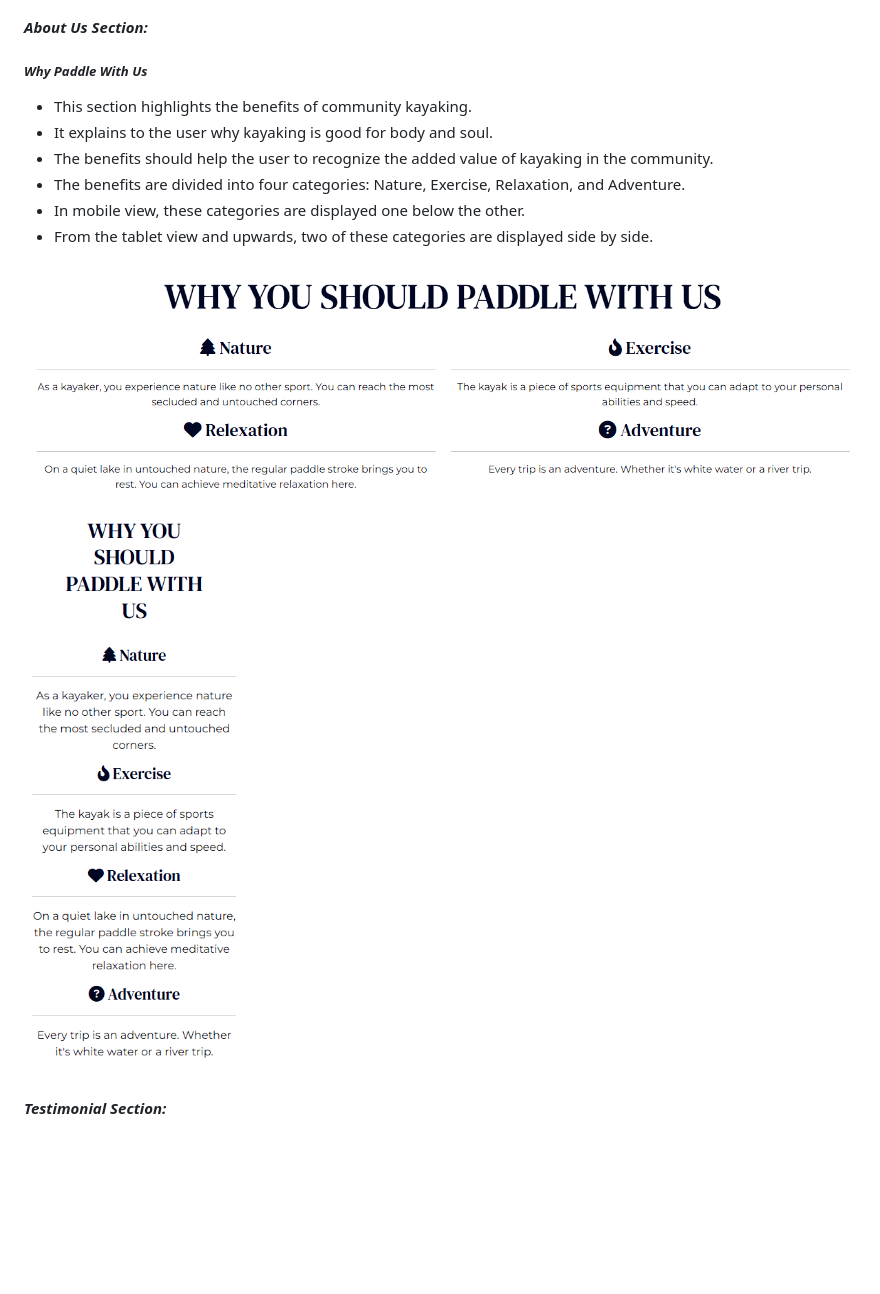
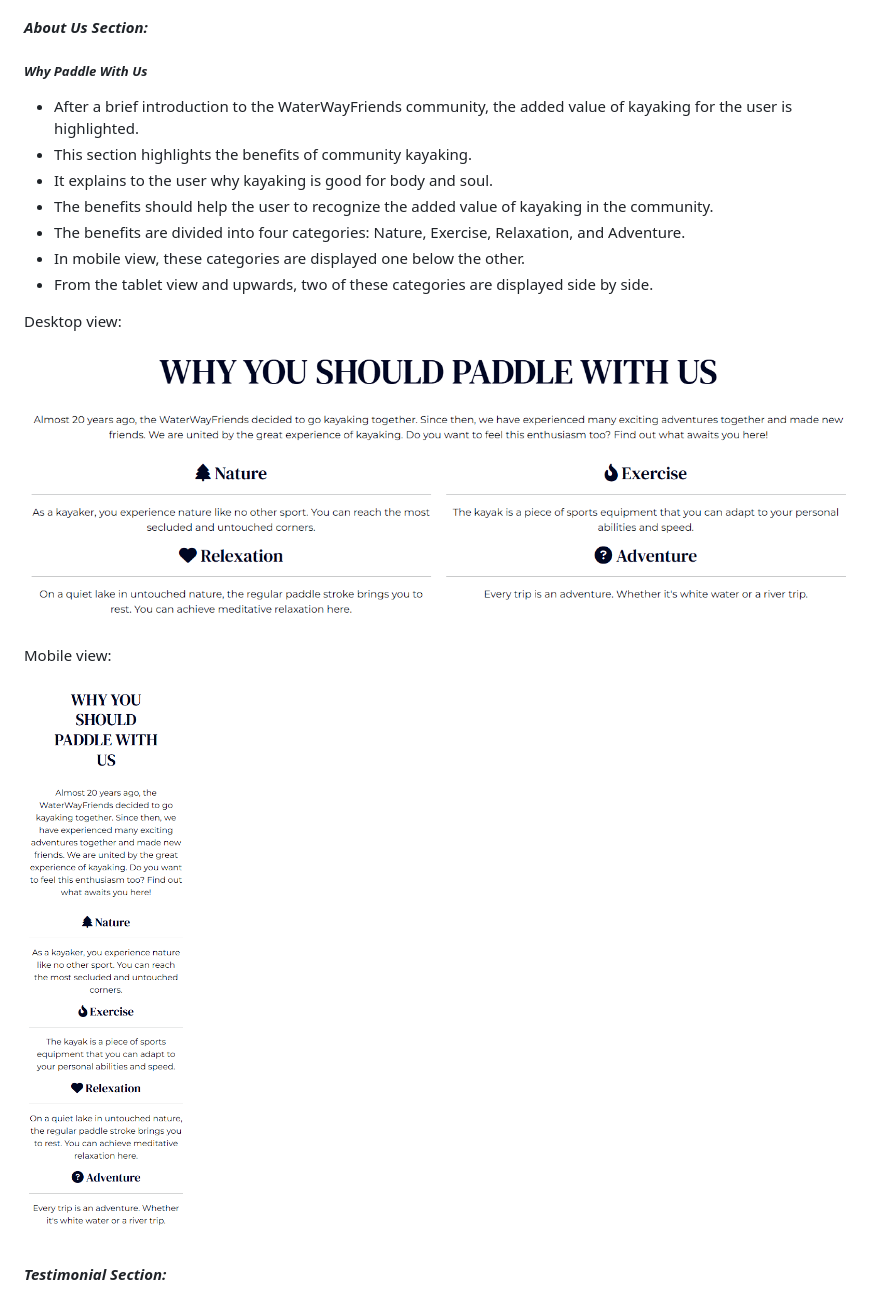
Before and after one commit to ksstrat/milestone-project-1, a Markdown page: README.md, the part around the change. Drawn GitHub-style; pictures changed too: docs/screenshots/about-us-desktop.png, docs/screenshots/about-us-mobile.png; blank space fills up the shorter version.

Commit message:
chore: update to README.md and docs

```diff
--- a/README.md
+++ b/README.md
@@ -170,6 +170,8 @@ Mobile view:
 #### *About Us Section:*
 ##### *Why Paddle With Us*
 
+
+* After a brief introduction to the WaterWayFriends community, the added value of kayaking for the user is highlighted.
 * This section highlights the benefits of community kayaking.
 * It explains to the user why kayaking is good for body and soul.
 * The benefits should help the user to recognize the added value of kayaking in the community.
@@ -177,7 +179,11 @@ Mobile view:
 * In mobile view, these categories are displayed one below the other.
 * From the tablet view and upwards, two of these categories are displayed side by side.
 
+Desktop view:
+
 ![About Us Desktop](docs/screenshots/about-us-desktop.png)
+
+Mobile view:
 
 ![About Us Moblie](docs/screenshots/about-us-mobile.png)
 
```
